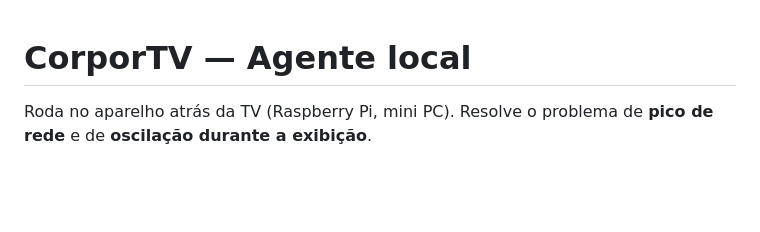
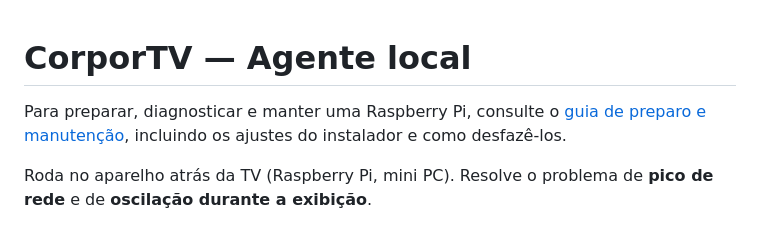
Before and after one commit to enzo-going/corptv, a Markdown page: agente/README.md, the part around the change. Rendered like a GitHub page; blank space fills up the shorter version.

Commit message:
Preparo da Raspberry sem referência reúne guia de manutenção

```diff
--- a/agente/README.md
+++ b/agente/README.md
@@ -1,4 +1,8 @@
 # CorporTV — Agente local
+
+Para preparar, diagnosticar e manter uma Raspberry Pi, consulte o
+[guia de preparo e manutenção](RASPBERRY_CORPTV_SETUP.md), incluindo os ajustes
+do instalador e como desfazê-los.
 
 Roda no aparelho atrás da TV (Raspberry Pi, mini PC). Resolve o problema de
 **pico de rede** e de **oscilação durante a exibição**.
```
Also changed, not shown: agente/RASPBERRY_CORPTV_SETUP.md (added, +526 -0 lines).
